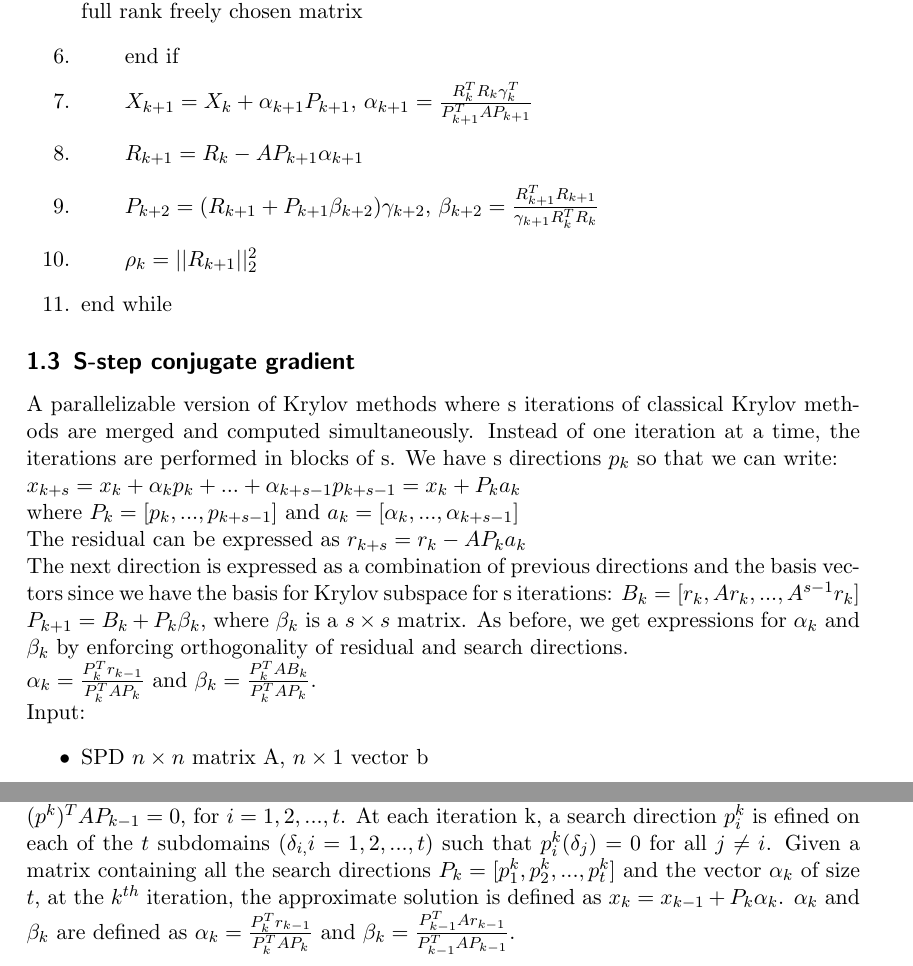
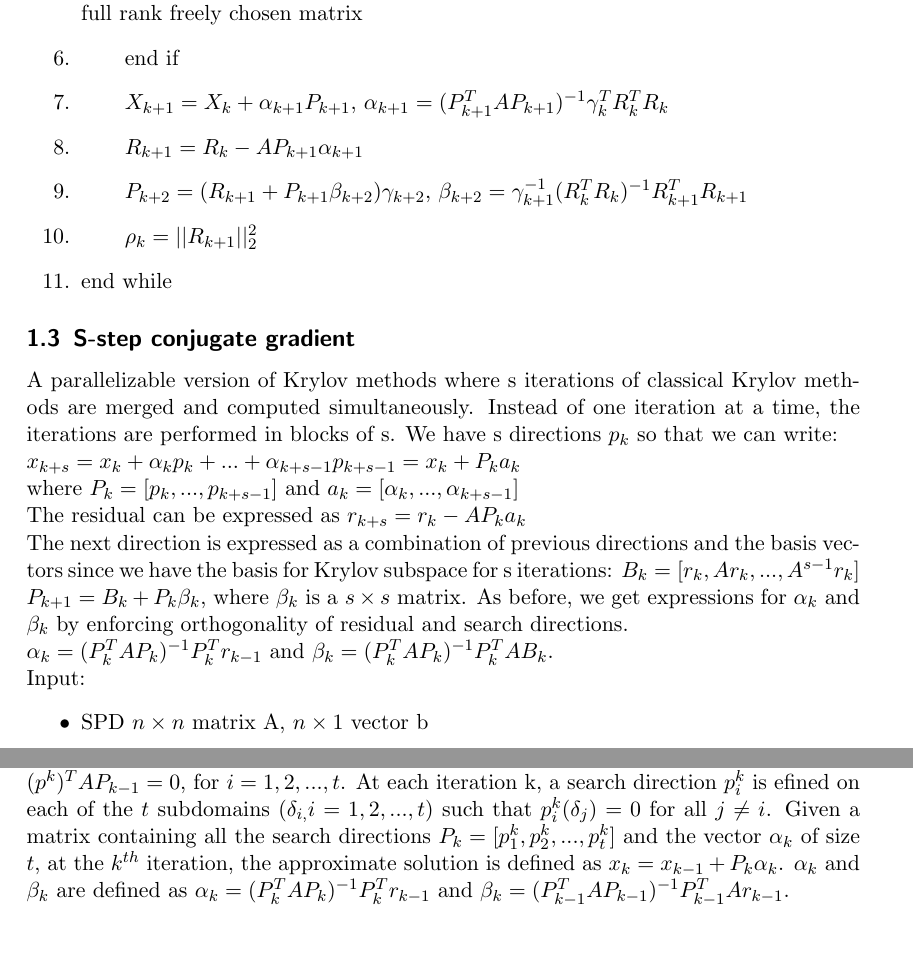
Before and after one commit to kafaalameh/CMPS-RA, a LaTeX paper (Algorithms Summary/Algorithms.tex): two parts of pages 3 and 4 of 4, joined at a grey line, cut so that both start at the same text, the shorter picture padded with empty space. Compiled offline with pdfLaTeX.

Commit message:
Add files via upload

```diff
--- a/Algorithms Summary/Algorithms.tex
+++ b/Algorithms Summary/Algorithms.tex
@@ -68,9 +68,9 @@ Output:
 		\item \qquad else let $P=R+P\beta$
 		\item \qquad \qquad orthogonalize the vectors of P against each other and define $\gamma$ as a $t\times t$ full rank freely chosen matrix
 		\item \qquad end if
-		\item \qquad $X_{k+1}=X_{k}+\alpha_{k+1}P_{k+1}$, $\alpha_{k+1}=\frac{R_{k}^{T}R_{k}\gamma_{k}^{T}}{P^{T}_{k+1}AP_{k+1}}$
+		\item \qquad $X_{k+1}=X_{k}+\alpha_{k+1}P_{k+1}$, $\alpha_{k+1}=(P^{T}_{k+1}AP_{k+1})^{-1}\gamma_{k}^{T}R_{k}^{T}R_{k}$
 		\item \qquad $R_{k+1}=R_{k}-AP_{k+1}\alpha_{k+1}$
-		\item \qquad $P_{k+2}=(R_{k+1}+P_{k+1}\beta_{k+2})\gamma_{k+2}$, $\beta_{k+2}=\frac{R^{T}_{k+1}R_{k+1}}{\gamma_{k+1}R^{T}_{k}R_{k}}$
+		\item \qquad $P_{k+2}=(R_{k+1}+P_{k+1}\beta_{k+2})\gamma_{k+2}$, $\beta_{k+2}=\gamma_{k+1}^{-1}(R^{T}_{k}R_{k})^{-1}R^{T}_{k+1}R_{k+1}$
 		\item \qquad $\rho_{k}=||R_{k+1}||_{2}^{2}$
 		\item end while
 \end{enumerate}
@@ -81,7 +81,7 @@ The residual can be expressed as $r_{k+s}=r_{k}-AP_{k}a_{k}$ \\
 The next direction is expressed as a combination of previous directions and the basis vectors since we have the basis for Krylov subspace for s iterations: $B_{k}=[r_{k}, Ar_{k}, ..., A^{s-1}r_{k}]$
 $P_{k+1}=B_{k}+P_{k}\beta_{k}$, where $\beta_{k}$ is a $s\times s$ matrix.
 As before, we get expressions for $\alpha_{k}$ and $\beta_{k}$ by enforcing orthogonality of residual and search directions.\\
-$\alpha_{k}=\frac{P^{T}_{k}r_{k-1}}{P^{T}_{k}AP_{k}}$ and $\beta_{k}=\frac{P^{T}_{k}AB_{k}}{P^{T}_{k}AP_{k}}$. \\
+$\alpha_{k}=(P^{T}_{k}AP_{k})^{-1}P^{T}_{k}r_{k-1}  $ and $\beta_{k}=(P^{T}_{k}AP_{k})^{-1}P^{T}_{k}AB_{k}$. \\
 Input:
 \begin{itemize}
 	\item SPD $n\times n$ matrix A, $n\times 1$ vector b
@@ -96,5 +96,5 @@ The algorithm is the same as before but with an additional definition of $P=[r,
 \subsection{Cooperative-CG (coop-CG)}
 Similar to block conjugate gradient, coop-CG make all search directions conjugate to each other. Coop-CG solves the system $Ax=b$ by starting with t distinct initial guesses. This is equivalent to solving the system $AX=b*ones(1,t)$. Given $X_{0}$ as a the vector containing $t$ initial guesses, the block residual is given by $R_{0}=AX_{0}-b*ones(1,t)$. The algorithm is exactly the same as B-CG with $\gamma_{k}=I$. The convergence criterion is also defined as before. However, since we have a block of residuals, $\rho$ is defined as $\rho=min(||R_{0}(:,1)||_{2}^{2}, ||R_{0}(:,2)||_{2}^{2}, ..., ||R_{0}(:,t-1)||_{2}^{2}, ||R_{0}(:,t)||_{2}^{2})$.
 \subsection{Multiple search directions CG (MSD-CG)}
-MSD-CG solves the system $Ax=b$ by partitioning $A$'s domain into $t$ subdomains and defining a search direction on each of the $t$ subdomains. MSD-CG does not have the A-orthogonality of the search domains. However, $\beta_{k}$ is chosen such that the global search direction $p^{k}$ is A-orthogonal to the previous domain search direction $p^{k-1}$, i.e. $(p^{k})^{T}AP_{k-1}=0$, for $i=1,2, ...,t$. At each iteration k, a search direction $p_{i}^{k}$ is efined on each of the $t$ subdomains ($\delta_{i,}i=1, 2, ..., t$) such that $p_{i}^{k}(\delta_{j})=0$ for all $j\neq i$. Given a matrix containing all the search directions $P_{k}=[p_{1}^{k}, p_{2}^{k}, ..., p_{t}^{k}]$ and the vector $\alpha_{k}$ of size $t$, at the $k^{th}$ iteration, the approximate solution is defined as $x_{k}=x_{k-1}+P_{k}\alpha_{k}$. $\alpha_{k}$ and $\beta_{k}$ are defined as $\alpha_{k}=\frac{P_{k}^{T}r_{k-1}}{P_{k}^{T}AP_{k}}$ and $\beta_{k}=\frac{P_{k-1}^{T}Ar_{k-1}}{P_{k-1}^{T}AP_{k-1}}$.
+MSD-CG solves the system $Ax=b$ by partitioning $A$'s domain into $t$ subdomains and defining a search direction on each of the $t$ subdomains. MSD-CG does not have the A-orthogonality of the search domains. However, $\beta_{k}$ is chosen such that the global search direction $p^{k}$ is A-orthogonal to the previous domain search direction $p^{k-1}$, i.e. $(p^{k})^{T}AP_{k-1}=0$, for $i=1,2, ...,t$. At each iteration k, a search direction $p_{i}^{k}$ is efined on each of the $t$ subdomains ($\delta_{i,}i=1, 2, ..., t$) such that $p_{i}^{k}(\delta_{j})=0$ for all $j\neq i$. Given a matrix containing all the search directions $P_{k}=[p_{1}^{k}, p_{2}^{k}, ..., p_{t}^{k}]$ and the vector $\alpha_{k}$ of size $t$, at the $k^{th}$ iteration, the approximate solution is defined as $x_{k}=x_{k-1}+P_{k}\alpha_{k}$. $\alpha_{k}$ and $\beta_{k}$ are defined as $\alpha_{k}=(P_{k}^{T}AP_{k})^{-1}P_{k}^{T}r_{k-1}$ and $\beta_{k}=(P_{k-1}^{T}AP_{k-1})^{-1}P_{k-1}^{T}Ar_{k-1} $.
 \end{document}
```
Also changed, not shown: Algorithms Summary/Algorithms.pdf, Algorithms Summary/Algorithms.tex (2 more changed lines), 3 other files.
